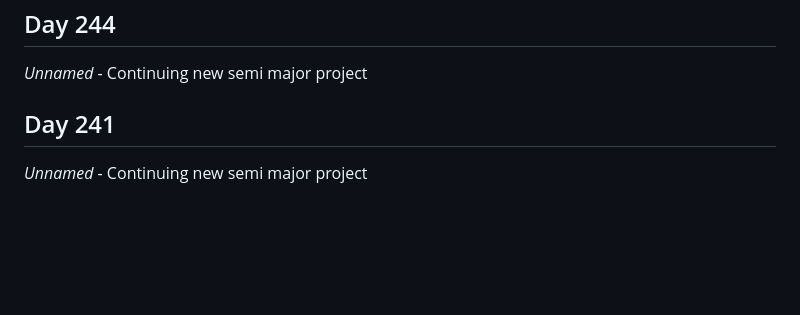
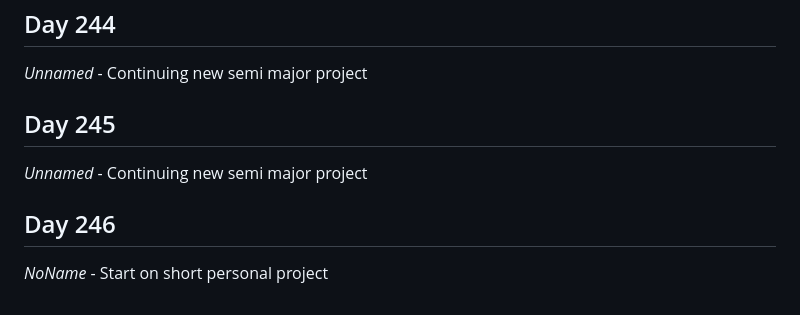
Before and after one commit to Antoine-Meloche/Coding365, a Markdown page: CHANGELOG.md, the part around the change. Rendered like a GitHub page; blank space fills up the shorter version.

Commit message:
Day 246 - Unnamed

```diff
--- a/CHANGELOG.md
+++ b/CHANGELOG.md
@@ -1063,5 +1063,8 @@
 ## Day 244
 *Unnamed* - Continuing new semi major project
 
-## Day 241
+## Day 245
 *Unnamed* - Continuing new semi major project
+
+## Day 246
+*NoName* - Start on short personal project
```
